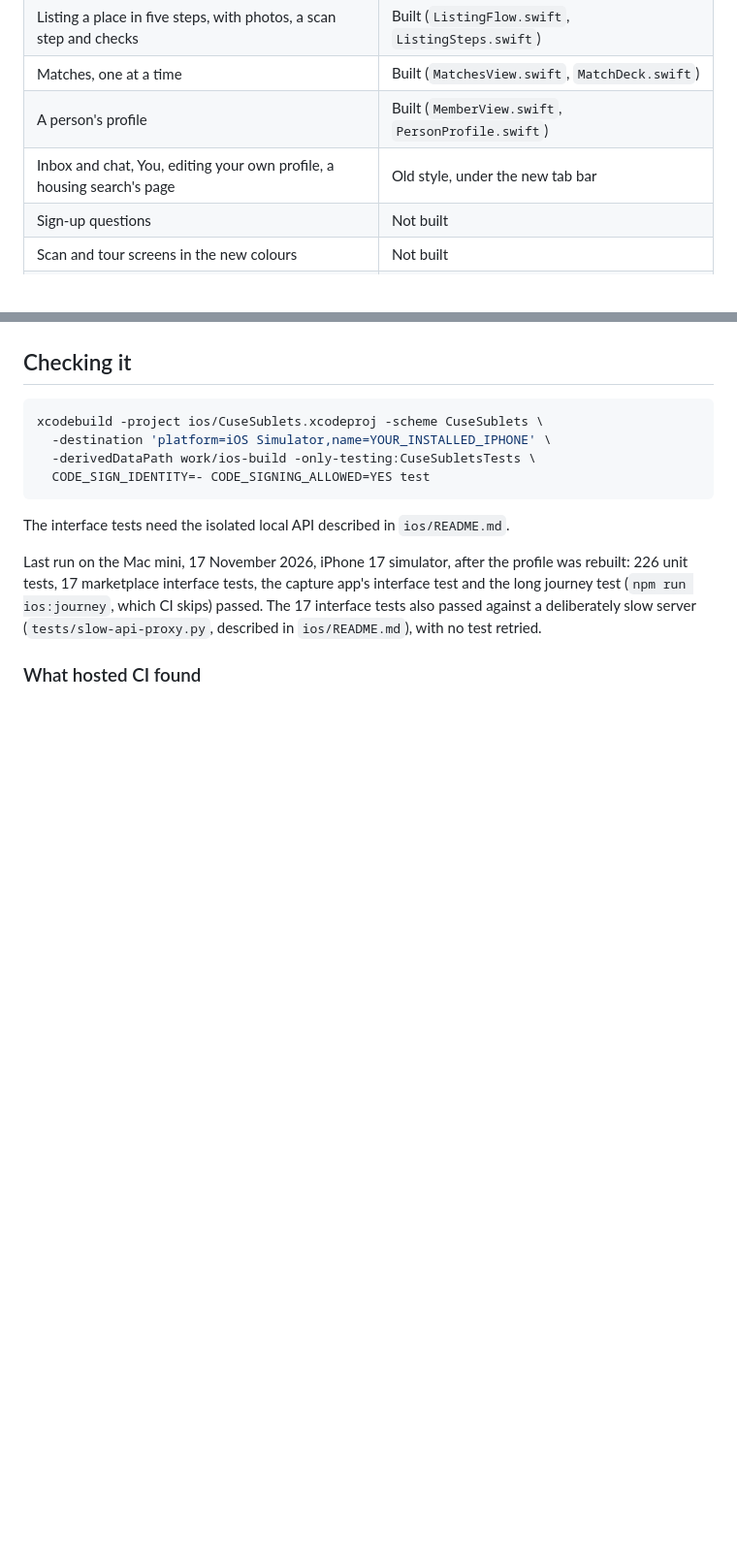
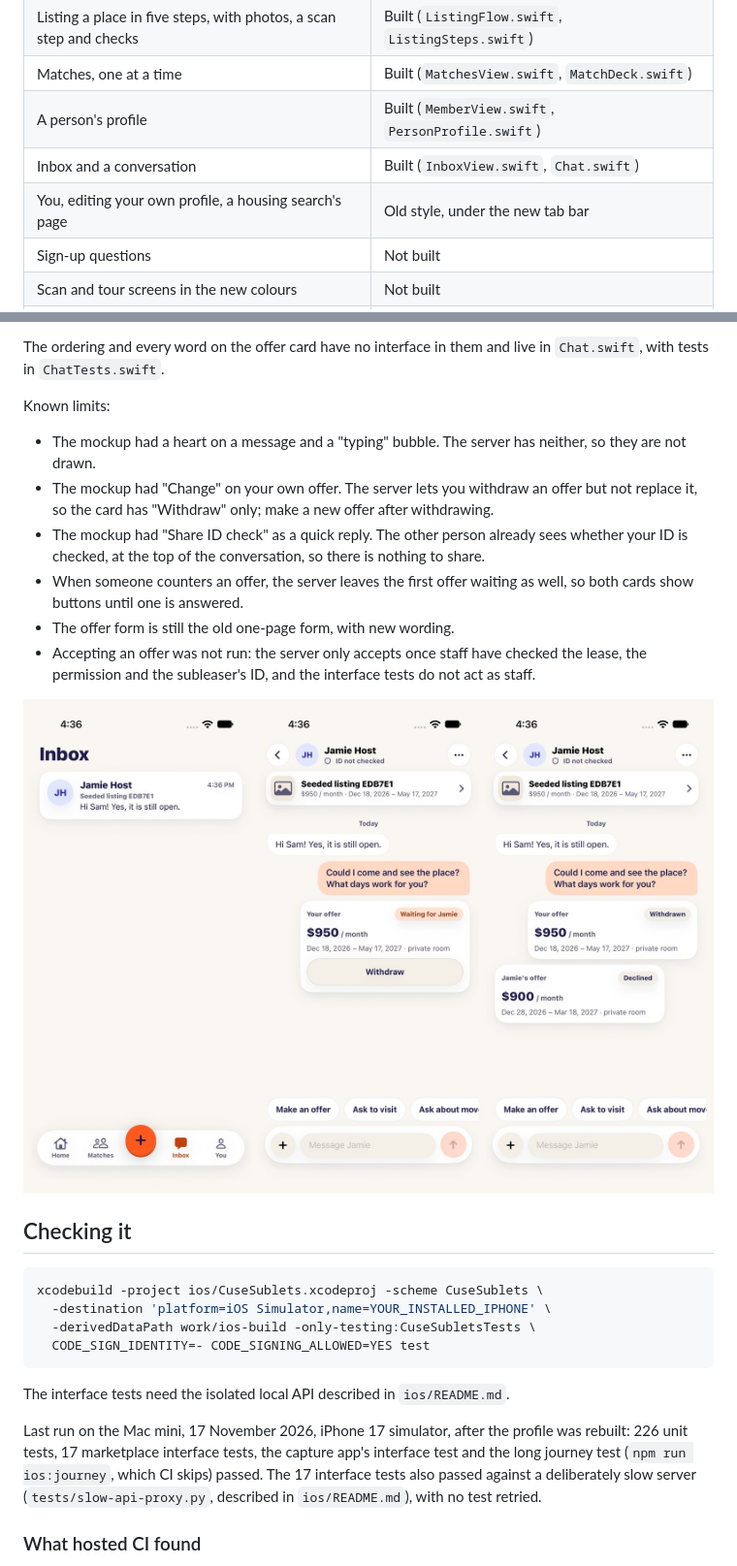
Before and after one commit to ichen27/cusesublets, a Markdown page: docs/mobile/quad-redesign.md, 2 parts joined by grey strips. Shown at 97% size. Drawn GitHub-style; pictures changed too: docs/mobile/screenshots/quad-inbox-chat.jpg (added); blank space fills up the shorter version.

````diff
--- a/docs/mobile/quad-redesign.md
+++ b/docs/mobile/quad-redesign.md
@@ -14,7 +14,8 @@ The iPhone app is being redrawn and renamed from CuseSublets to **Quad**. This p
 | Listing a place in five steps, with photos, a scan step and checks | Built (`ListingFlow.swift`, `ListingSteps.swift`) |
 | Matches, one at a time | Built (`MatchesView.swift`, `MatchDeck.swift`) |
 | A person's profile | Built (`MemberView.swift`, `PersonProfile.swift`) |
-| Inbox and chat, You, editing your own profile, a housing search's page | Old style, under the new tab bar |
+| Inbox and a conversation | Built (`InboxView.swift`, `Chat.swift`) |
+| You, editing your own profile, a housing search's page | Old style, under the new tab bar |
 | Sign-up questions | Not built |
 | Scan and tour screens in the new colours | Not built |
 | Building pages, building managers, staff tools in the app | Not built; these need new server features first |
@@ -149,3 +165,16 @@ Known limits:
+The ordering and every word on the offer card have no interface in them and live in `Chat.swift`, with tests in `ChatTests.swift`.
+
+Known limits:
+
+- The mockup had a heart on a message and a "typing" bubble. The server has neither, so they are not drawn.
+- The mockup had "Change" on your own offer. The server lets you withdraw an offer but not replace it, so the card has "Withdraw" only; make a new offer after withdrawing.
+- The mockup had "Share ID check" as a quick reply. The other person already sees whether your ID is checked, at the top of the conversation, so there is nothing to share.
+- When someone counters an offer, the server leaves the first offer waiting as well, so both cards show buttons until one is answered.
+- The offer form is still the old one-page form, with new wording.
+- Accepting an offer was not run: the server only accepts once staff have checked the lease, the permission and the subleaser's ID, and the interface tests do not act as staff.
+
+![The Inbox, a conversation with your own offer, and the other person's offer declined](screenshots/quad-inbox-chat.jpg)
+
 ## Checking it
 
 ```sh
````
Also changed, not shown: other parts of docs/mobile/quad-redesign.md (+15 -0 lines), 6 other files.
